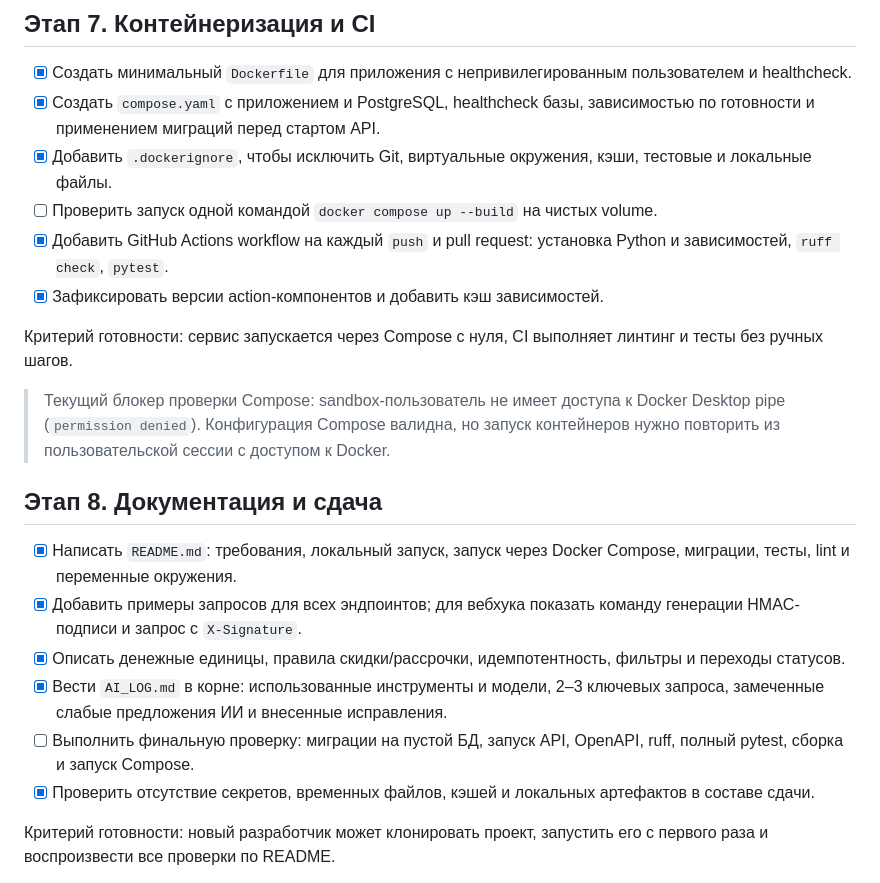
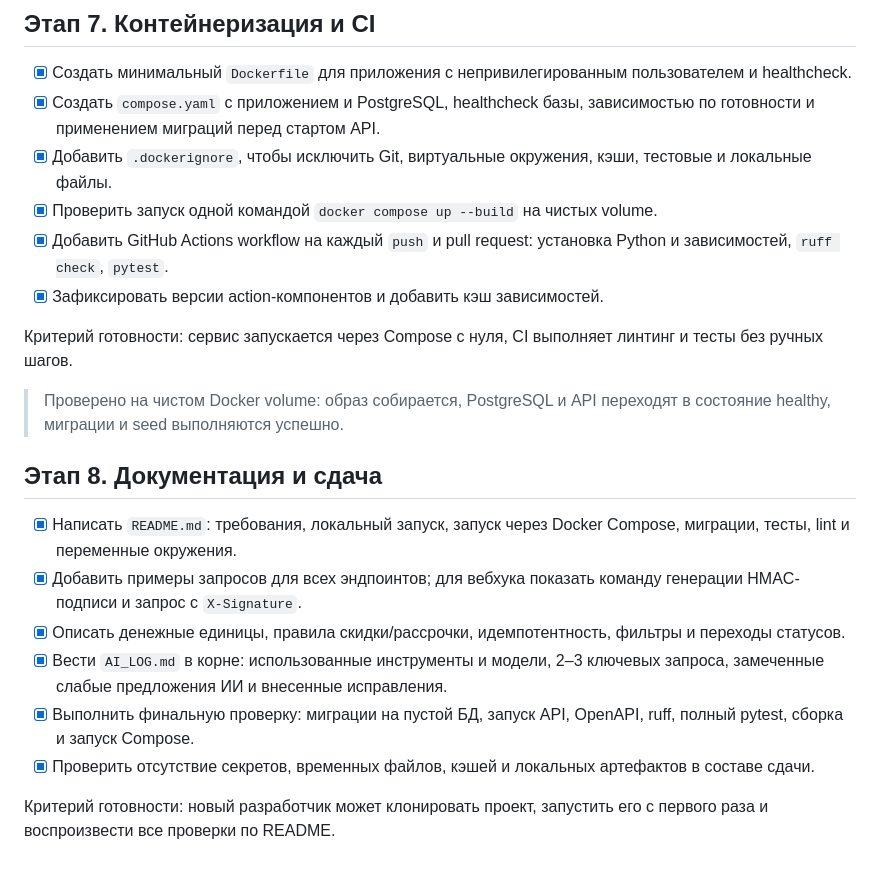
Before and after one commit to ethercod3/kvitto_demo, a Markdown page: docs/backlog.md, the part around one of its changes. GitHub-like rendering.

Commit message:
docs(backlog): mark plan complete

```diff
--- a/docs/backlog.md
+++ b/docs/backlog.md
@@ -97,13 +97,13 @@
 - [x] Создать минимальный `Dockerfile` для приложения с непривилегированным пользователем и healthcheck.
 - [x] Создать `compose.yaml` с приложением и PostgreSQL, healthcheck базы, зависимостью по готовности и применением миграций перед стартом API.
 - [x] Добавить `.dockerignore`, чтобы исключить Git, виртуальные окружения, кэши, тестовые и локальные файлы.
-- [ ] Проверить запуск одной командой `docker compose up --build` на чистых volume.
+- [x] Проверить запуск одной командой `docker compose up --build` на чистых volume.
 - [x] Добавить GitHub Actions workflow на каждый `push` и pull request: установка Python и зависимостей, `ruff check`, `pytest`.
 - [x] Зафиксировать версии action-компонентов и добавить кэш зависимостей.
 
 Критерий готовности: сервис запускается через Compose с нуля, CI выполняет линтинг и тесты без ручных шагов.
 
-> Текущий блокер проверки Compose: sandbox-пользователь не имеет доступа к Docker Desktop pipe (`permission denied`). Конфигурация Compose валидна, но запуск контейнеров нужно повторить из пользовательской сессии с доступом к Docker.
+> Проверено на чистом Docker volume: образ собирается, PostgreSQL и API переходят в состояние healthy, миграции и seed выполняются успешно.
 
 ## Этап 8. Документация и сдача
 
@@ -111,7 +111,7 @@
 - [x] Добавить примеры запросов для всех эндпоинтов; для вебхука показать команду генерации HMAC-подписи и запрос с `X-Signature`.
 - [x] Описать денежные единицы, правила скидки/рассрочки, идемпотентность, фильтры и переходы статусов.
 - [x] Вести `AI_LOG.md` в корне: использованные инструменты и модели, 2–3 ключевых запроса, замеченные слабые предложения ИИ и внесенные исправления.
-- [ ] Выполнить финальную проверку: миграции на пустой БД, запуск API, OpenAPI, ruff, полный pytest, сборка и запуск Compose.
+- [x] Выполнить финальную проверку: миграции на пустой БД, запуск API, OpenAPI, ruff, полный pytest, сборка и запуск Compose.
 - [x] Проверить отсутствие секретов, временных файлов, кэшей и локальных артефактов в составе сдачи.
 
 Критерий готовности: новый разработчик может клонировать проект, запустить его с первого раза и воспроизвести все проверки по README.
```
Also changed, not shown: other parts of docs/backlog.md (+2 -2 lines).
